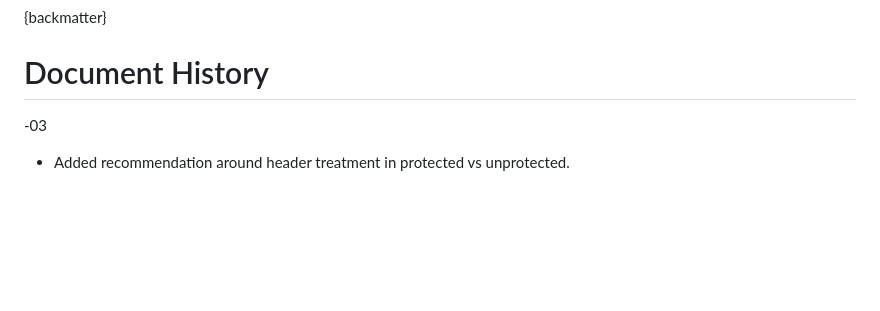
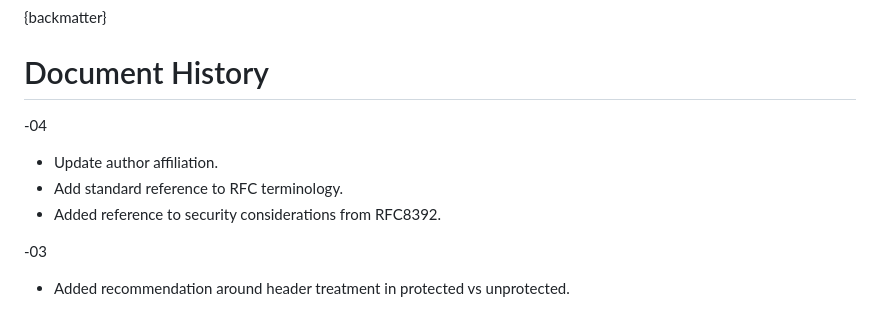
Before and after one commit to tplooker/draft-looker-cose-cwt-claims-in-headers, a Markdown page: draft-ietf-cose-cwt-claims-in-headers.md, the part around the change. Drawn GitHub-style; blank space fills up the shorter version.

Commit message:
update doc history for 04

```diff
--- a/draft-ietf-cose-cwt-claims-in-headers.md
+++ b/draft-ietf-cose-cwt-claims-in-headers.md
@@ -91,6 +91,12 @@ IANA is requested to register the new COSE Header parameter in the table in (#re
 
 # Document History
 
+-04
+
+* Update author affiliation.
+* Add standard reference to RFC terminology.
+* Added reference to security considerations from RFC8392.
+
 -03
 
 * Added recommendation around header treatment in protected vs unprotected.
```
